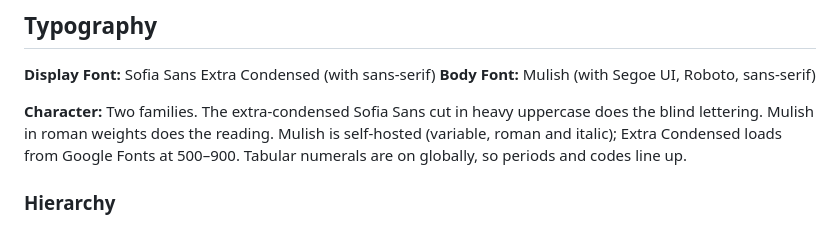
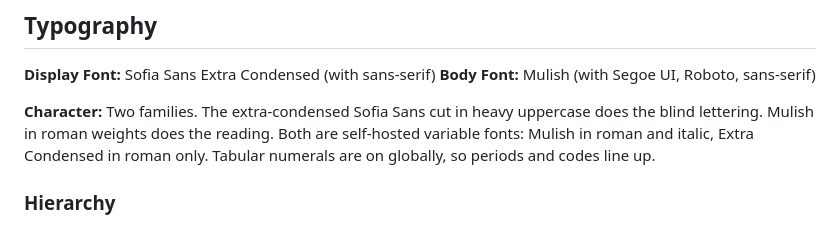
Before and after one commit to didii/rhythm-coder, a Markdown page: DESIGN.md, the part around the change. Drawn GitHub-style.

```diff
--- a/DESIGN.md
+++ b/DESIGN.md
@@ -149,7 +149,7 @@ Four colours sampled from the profile photo, plus ink. Jacket blue is the field,
 **Display Font:** Sofia Sans Extra Condensed (with sans-serif)
 **Body Font:** Mulish (with Segoe UI, Roboto, sans-serif)
 
-**Character:** Two families. The extra-condensed Sofia Sans cut in heavy uppercase does the blind lettering. Mulish in roman weights does the reading. Mulish is self-hosted (variable, roman and italic); Extra Condensed loads from Google Fonts at 500–900. Tabular numerals are on globally, so periods and codes line up.
+**Character:** Two families. The extra-condensed Sofia Sans cut in heavy uppercase does the blind lettering. Mulish in roman weights does the reading. Both are self-hosted variable fonts: Mulish in roman and italic, Extra Condensed in roman only. Tabular numerals are on globally, so periods and codes line up.
 
 ### Hierarchy
 - **Display** (900, clamp(4.25rem, 11.5vw, 10rem), 0.86): The name in the hero window only. Mint, uppercase, balanced.
```
Also changed, not shown: CLAUDE.md (+1 -1 lines).
